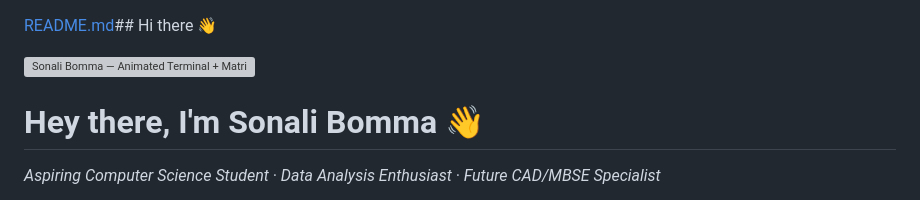
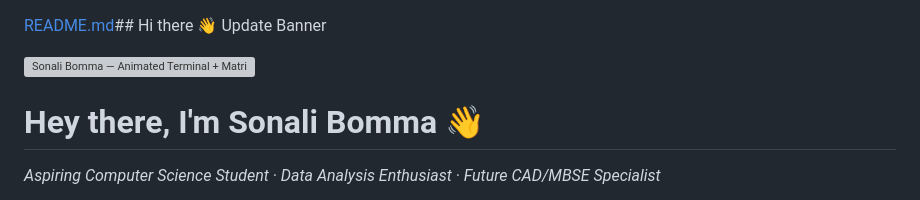
Before and after one commit to sonalibomma/sonalibomma, a Markdown page: README.md, the part around the change. GitHub-like rendering; grey boxes are pictures that could not be loaded.

```diff
--- a/README.md
+++ b/README.md
@@ -1,5 +1,5 @@
 [README.md](https://github.com/user-attachments/files/24539521/README.md)## Hi there 👋
-
+Update Banner
 <!-- Banner -->
 <a href="#">
   <img src="assets/banner.gif" alt="Sonali Bomma — Animated Terminal + Matrix Banner" width="100%"/>
```
